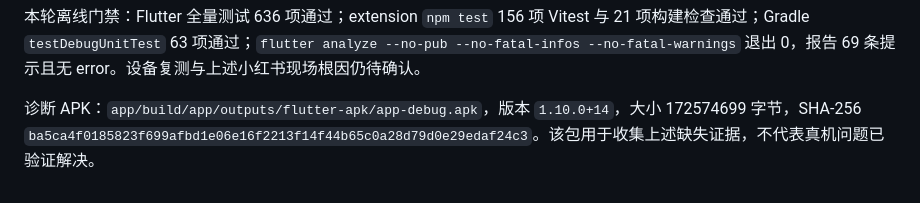
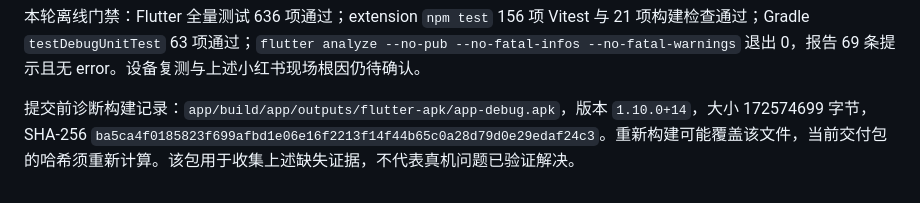
Before and after one commit to joopererer/EasySave, a Markdown page: docs/tasks/v1.10.md, the part around the change. Rendered like a GitHub page.

Commit message:
docs: clarify build 14 artifact history
Co-authored-by: Copilot <223556219+Copilot@users.noreply.github.com>

```diff
--- a/docs/tasks/v1.10.md
+++ b/docs/tasks/v1.10.md
@@ -438,4 +438,4 @@ Instagram 不再把非数字的作者标识写入 prov:authorId，是用户批
 
 本轮离线门禁：Flutter 全量测试 636 项通过；extension `npm test` 156 项 Vitest 与 21 项构建检查通过；Gradle `testDebugUnitTest` 63 项通过；`flutter analyze --no-pub --no-fatal-infos --no-fatal-warnings` 退出 0，报告 69 条提示且无 error。设备复测与上述小红书现场根因仍待确认。
 
-诊断 APK：`app/build/app/outputs/flutter-apk/app-debug.apk`，版本 `1.10.0+14`，大小 172574699 字节，SHA-256 `ba5ca4f0185823f699afbd1e06e16f2213f14f44b65c0a28d79d0e29edaf24c3`。该包用于收集上述缺失证据，不代表真机问题已验证解决。
+提交前诊断构建记录：`app/build/app/outputs/flutter-apk/app-debug.apk`，版本 `1.10.0+14`，大小 172574699 字节，SHA-256 `ba5ca4f0185823f699afbd1e06e16f2213f14f44b65c0a28d79d0e29edaf24c3`。重新构建可能覆盖该文件，当前交付包的哈希须重新计算。该包用于收集上述缺失证据，不代表真机问题已验证解决。
```
